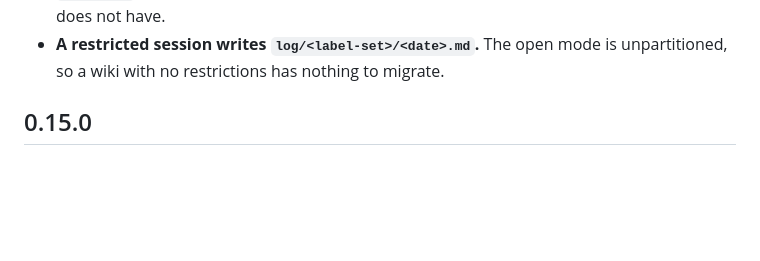
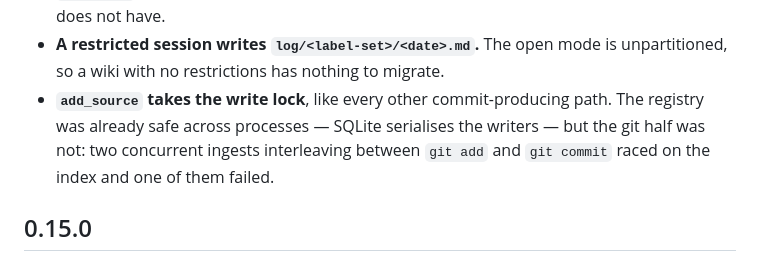
Before and after one commit to phiweger/outmem, a Markdown page: CHANGELOG.md, the part around the change. GitHub-like rendering; blank space fills up the shorter version.

```diff
--- a/CHANGELOG.md
+++ b/CHANGELOG.md
@@ -122,6 +122,11 @@ contract, threat boundary and rollout order in
 - **A restricted session writes `log/<label-set>/<date>.md`.** The open
   mode is unpartitioned, so a wiki with no restrictions has nothing to
   migrate.
+- **`add_source` takes the write lock**, like every other
+  commit-producing path. The registry was already safe across processes
+  — SQLite serialises the writers — but the git half was not: two
+  concurrent ingests interleaving between `git add` and `git commit`
+  raced on the index and one of them failed.
 
 ## 0.15.0
 
```
Also changed, not shown: docs/restricted-content.md (+9 -0 lines).
